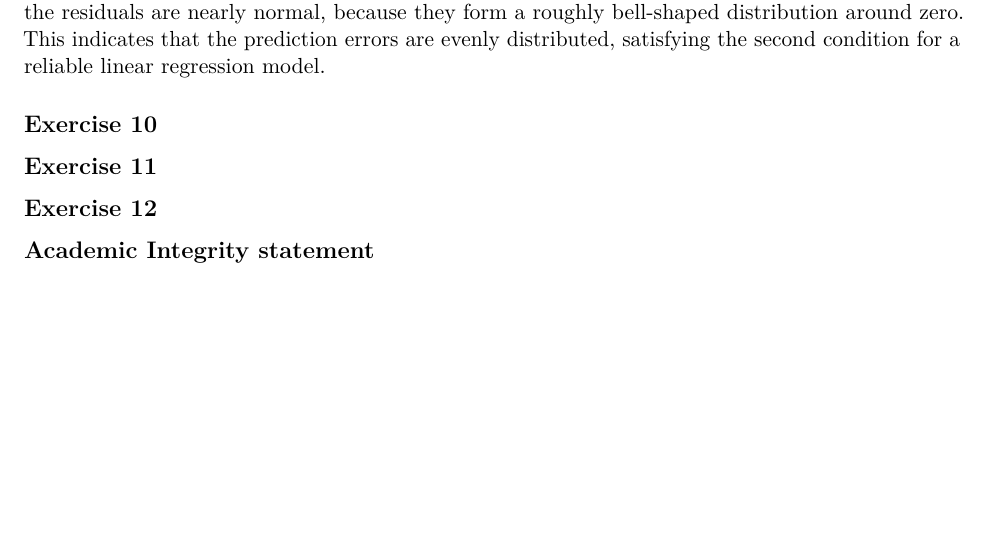
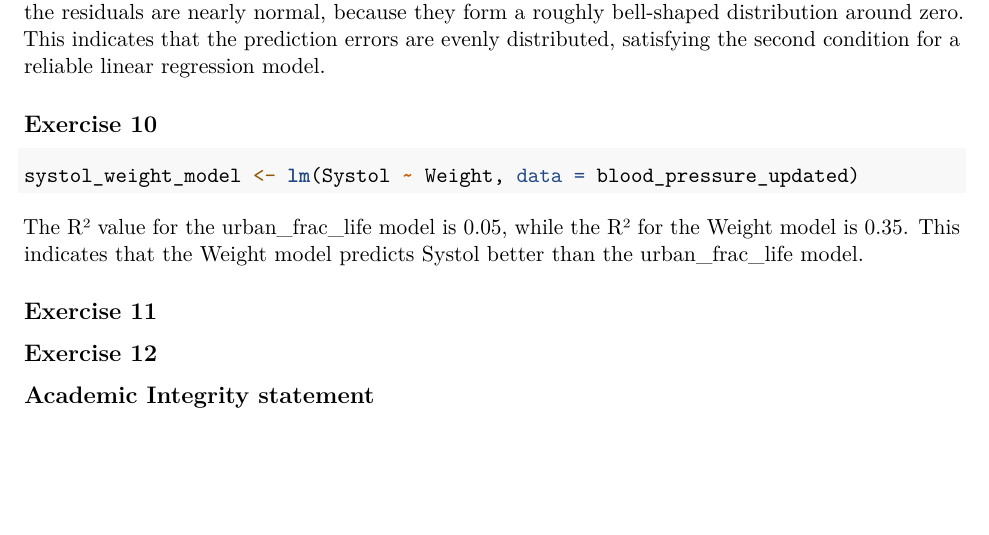
Before and after one commit to hrha2487-cloud/CDS, an R Markdown document (pressure.Rmd): part of page 5 of 5, cut so that both start at the same text, the shorter picture padded with empty space. Rendered offline with R 4.5, knitr and Pandoc, then LaTeX, with nearby package versions.

Commit message:
added ## Exercise 10

````diff
--- a/pressure.Rmd
+++ b/pressure.Rmd
@@ -133,7 +133,11 @@ ii.The histogram suggests that the residuals are nearly normal, because they for
 
 
 ## Exercise 10
-
+```{r}
+systol_weight_model <- lm(Systol ~ Weight, data = blood_pressure_updated)
+```
+The R² value for the urban_frac_life model is 0.05, while the R² for the Weight model is 0.35.
+This indicates that the Weight model predicts Systol better than the urban_frac_life model.
 
 
 
````
